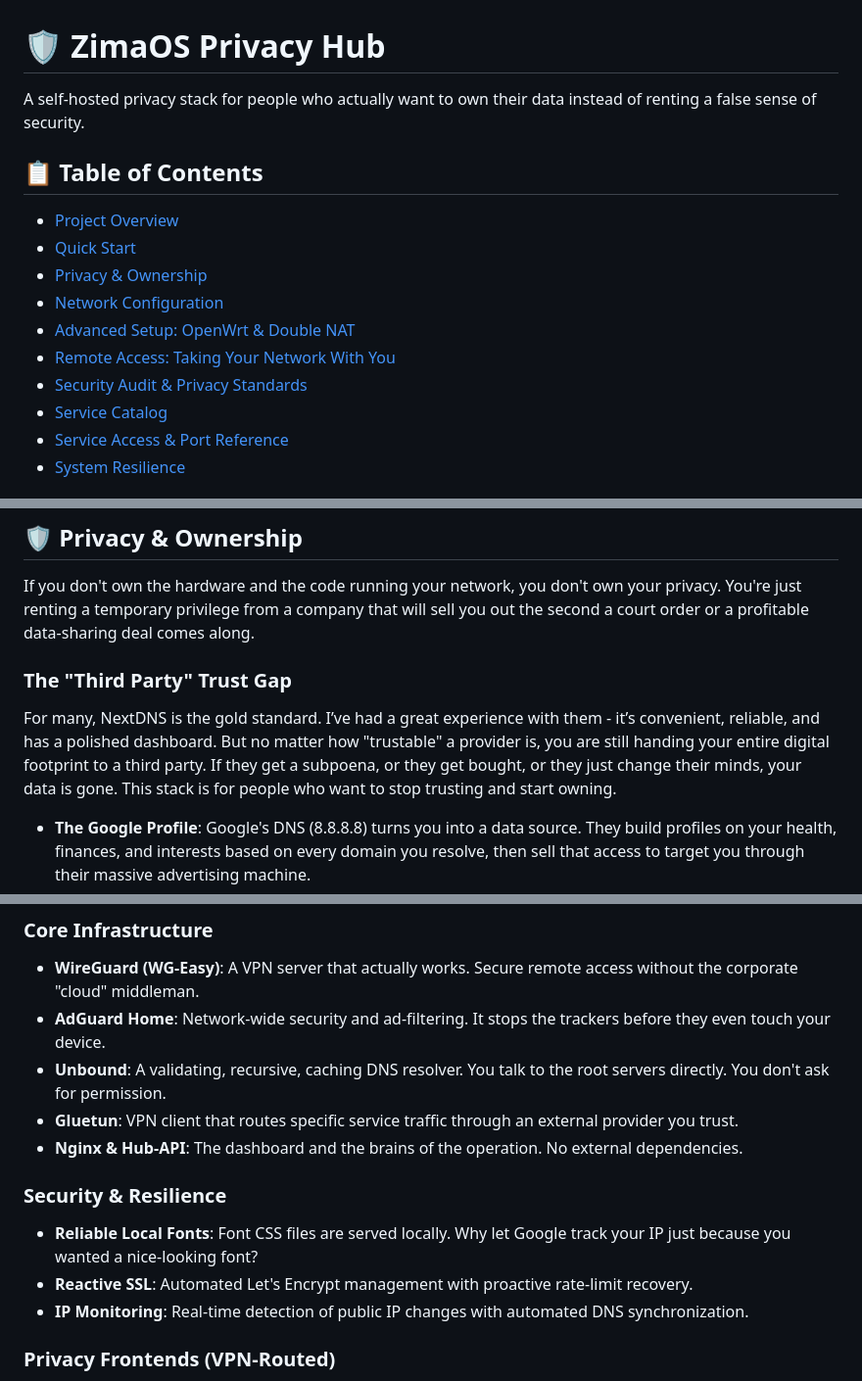
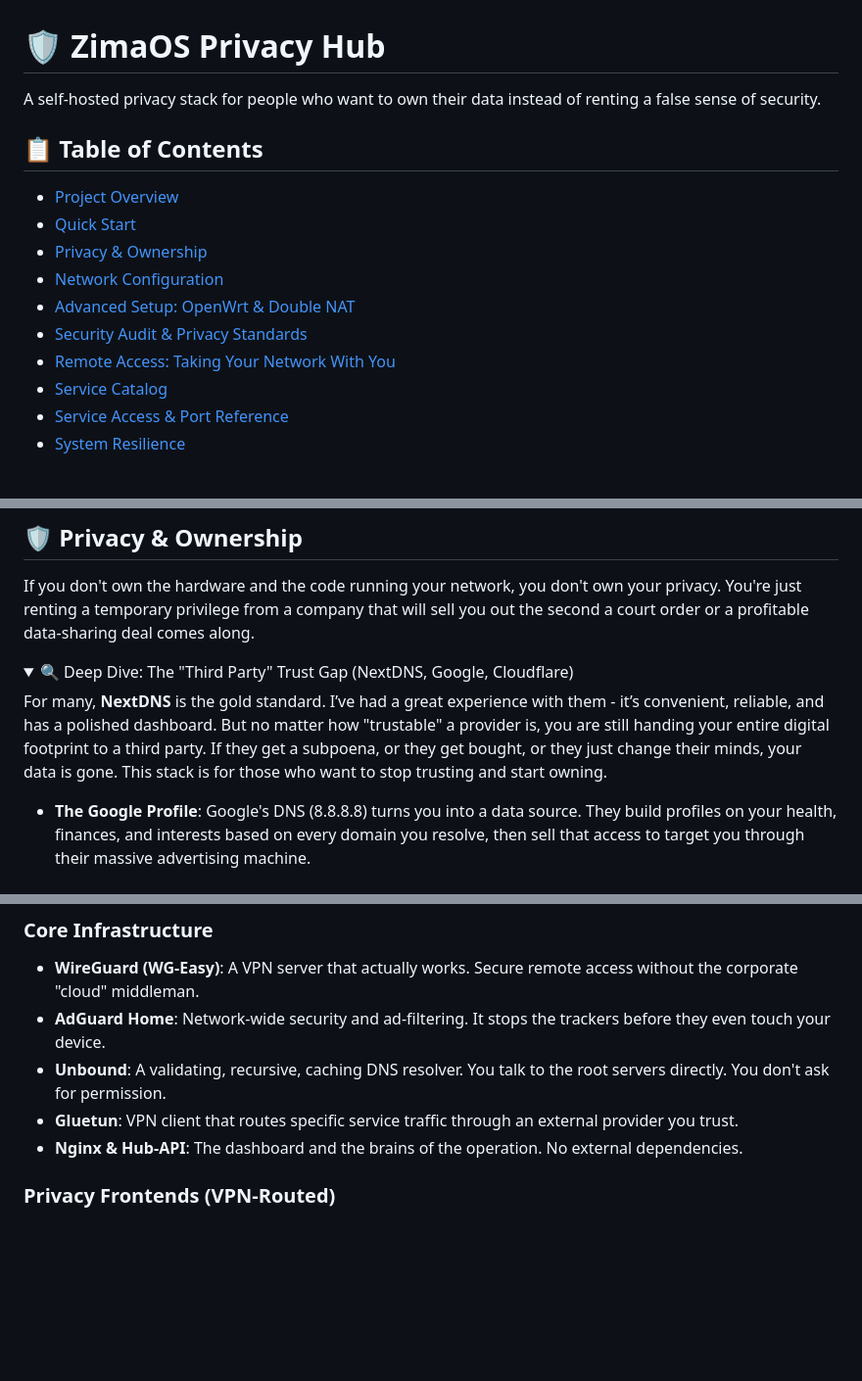
Before and after one commit to Lyceris-chan/selfhost-stack, a Markdown page: README.md, 3 parts joined by grey strips. Shown: that part at 98% size. Drawn GitHub-style; folded sections open; blank space fills up the shorter version.

```diff
--- a/README.md
+++ b/README.md
@@ -1,6 +1,6 @@
 # 🛡️ ZimaOS Privacy Hub
 
-A self-hosted privacy stack for people who actually want to own their data instead of renting a false sense of security.
+A self-hosted privacy stack for people who want to own their data instead of renting a false sense of security.
 
 ## 📋 Table of Contents
 - [Project Overview](#-project-overview)
@@ -8,8 +8,8 @@ A self-hosted privacy stack for people who actually want to own their data inste
 - [Privacy & Ownership](#-privacy--ownership)
 - [Network Configuration](#-network-configuration)
 - [Advanced Setup: OpenWrt & Double NAT](#-advanced-setup-openwrt--double-nat)
+- [Security Audit & Privacy Standards](#-security-audit--privacy-standards)
 - [Remote Access: Taking Your Network With You](#-remote-access-taking-your-network-with-you)
-- [Security Audit & Privacy Standards](#-security-audit--privacy-standards)
 - [Service Catalog](#-service-catalog)
 - [Service Access & Port Reference](#-service-access--port-reference)
 - [System Resilience](#-system-resilience)
@@ -36,8 +36,10 @@ chmod +x zima.sh
 
 If you don't own the hardware and the code running your network, you don't own your privacy. You're just renting a temporary privilege from a company that will sell you out the second a court order or a profitable data-sharing deal comes along.
 
-### The "Third Party" Trust Gap
-For many, NextDNS is the gold standard. I’ve had a great experience with them - it’s convenient, reliable, and has a polished dashboard. But no matter how "trustable" a provider is, you are still handing your entire digital footprint to a third party. If they get a subpoena, or they get bought, or they just change their minds, your data is gone. This stack is for people who want to stop trusting and start owning.
+<details>
+<summary>🔍 Deep Dive: The "Third Party" Trust Gap (NextDNS, Google, Cloudflare)</summary>
+
+For many, **NextDNS** is the gold standard. I’ve had a great experience with them - it’s convenient, reliable, and has a polished dashboard. But no matter how "trustable" a provider is, you are still handing your entire digital footprint to a third party. If they get a subpoena, or they get bought, or they just change their minds, your data is gone. This stack is for those who want to stop trusting and start owning.
 
 - **The Google Profile**: Google's DNS (8.8.8.8) turns you into a data source. They build profiles on your health, finances, and interests based on every domain you resolve, then sell that access to target you through their massive advertising machine.
 - **The Cloudflare Illusion**: Recent shifts in 2025 have shown that even "neutral" providers like Cloudflare aren't neutral when a government knocks. In Germany, Cloudflare processes global blocks based on local self-regulatory bodies (FSM-Hotline). Their CDN is now ruled a "host," allowing governments to force censorship. Do you really want your "neutral pipe" to be a global censorship tool?
@@ -168,11 +178,6 @@ Opening a port for WireGuard does **not** expose your home to DDoS or unauthoriz
 - **Unbound**: A validating, recursive, caching DNS resolver. You talk to the root servers directly. You don't ask for permission.
 - **Gluetun**: VPN client that routes specific service traffic through an external provider you trust.
 - **Nginx & Hub-API**: The dashboard and the brains of the operation. No external dependencies.
-
-### Security & Resilience
-- **Reliable Local Fonts**: Font CSS files are served locally. Why let Google track your IP just because you wanted a nice-looking font?
-- **Reactive SSL**: Automated Let's Encrypt management with proactive rate-limit recovery.
-- **IP Monitoring**: Real-time detection of public IP changes with automated DNS synchronization.
 
 ### Privacy Frontends (VPN-Routed)
 - **Invidious**: YouTube without tracking, ads, or Google accounts.
```
Also changed, not shown: other parts of README.md (+45 -37 lines).
